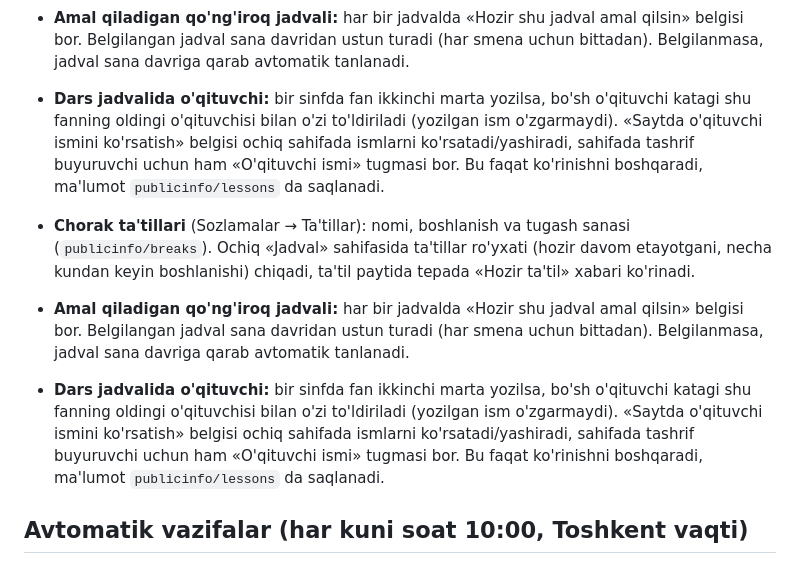
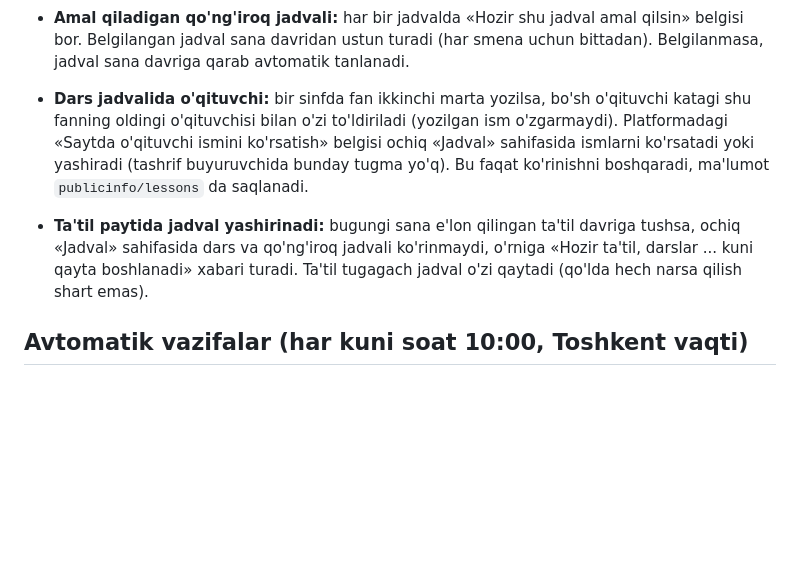
Before and after one commit to idrizmedia-netizen/28-maktab, a Markdown page: README.md, the part around the change. Drawn GitHub-style; blank space fills up the shorter version.

```diff
--- a/README.md
+++ b/README.md
@@ -81,11 +81,8 @@ Rollar: `owner` (asosiy admin), `full`, `viewer`, `homeroom` (sinf rahbari), `at
 
 - **Chorak ta'tillari** (Sozlamalar → Ta'tillar): nomi, boshlanish va tugash sanasi (`publicinfo/breaks`). Ochiq «Jadval» sahifasida ta'tillar ro'yxati (hozir davom etayotgani, necha kundan keyin boshlanishi) chiqadi, ta'til paytida tepada «Hozir ta'til» xabari ko'rinadi.
 - **Amal qiladigan qo'ng'iroq jadvali:** har bir jadvalda «Hozir shu jadval amal qilsin» belgisi bor. Belgilangan jadval sana davridan ustun turadi (har smena uchun bittadan). Belgilanmasa, jadval sana davriga qarab avtomatik tanlanadi.
-- **Dars jadvalida o'qituvchi:** bir sinfda fan ikkinchi marta yozilsa, bo'sh o'qituvchi katagi shu fanning oldingi o'qituvchisi bilan o'zi to'ldiriladi (yozilgan ism o'zgarmaydi). «Saytda o'qituvchi ismini ko'rsatish» belgisi ochiq sahifada ismlarni ko'rsatadi/yashiradi, sahifada tashrif buyuruvchi uchun ham «O'qituvchi ismi» tugmasi bor. Bu faqat ko'rinishni boshqaradi, ma'lumot `publicinfo/lessons` da saqlanadi.
-
-- **Chorak ta'tillari** (Sozlamalar → Ta'tillar): nomi, boshlanish va tugash sanasi (`publicinfo/breaks`). Ochiq «Jadval» sahifasida ta'tillar ro'yxati (hozir davom etayotgani, necha kundan keyin boshlanishi) chiqadi, ta'til paytida tepada «Hozir ta'til» xabari ko'rinadi.
-- **Amal qiladigan qo'ng'iroq jadvali:** har bir jadvalda «Hozir shu jadval amal qilsin» belgisi bor. Belgilangan jadval sana davridan ustun turadi (har smena uchun bittadan). Belgilanmasa, jadval sana davriga qarab avtomatik tanlanadi.
-- **Dars jadvalida o'qituvchi:** bir sinfda fan ikkinchi marta yozilsa, bo'sh o'qituvchi katagi shu fanning oldingi o'qituvchisi bilan o'zi to'ldiriladi (yozilgan ism o'zgarmaydi). «Saytda o'qituvchi ismini ko'rsatish» belgisi ochiq sahifada ismlarni ko'rsatadi/yashiradi, sahifada tashrif buyuruvchi uchun ham «O'qituvchi ismi» tugmasi bor. Bu faqat ko'rinishni boshqaradi, ma'lumot `publicinfo/lessons` da saqlanadi.
+- **Dars jadvalida o'qituvchi:** bir sinfda fan ikkinchi marta yozilsa, bo'sh o'qituvchi katagi shu fanning oldingi o'qituvchisi bilan o'zi to'ldiriladi (yozilgan ism o'zgarmaydi). Platformadagi «Saytda o'qituvchi ismini ko'rsatish» belgisi ochiq «Jadval» sahifasida ismlarni ko'rsatadi yoki yashiradi (tashrif buyuruvchida bunday tugma yo'q). Bu faqat ko'rinishni boshqaradi, ma'lumot `publicinfo/lessons` da saqlanadi.
+- **Ta'til paytida jadval yashirinadi:** bugungi sana e'lon qilingan ta'til davriga tushsa, ochiq «Jadval» sahifasida dars va qo'ng'iroq jadvali ko'rinmaydi, o'rniga «Hozir ta'til, darslar ... kuni qayta boshlanadi» xabari turadi. Ta'til tugagach jadval o'zi qaytadi (qo'lda hech narsa qilish shart emas).
 
 ## Avtomatik vazifalar (har kuni soat 10:00, Toshkent vaqti)
 
```
